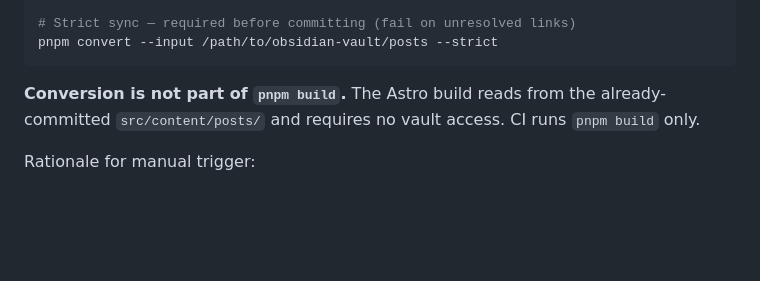
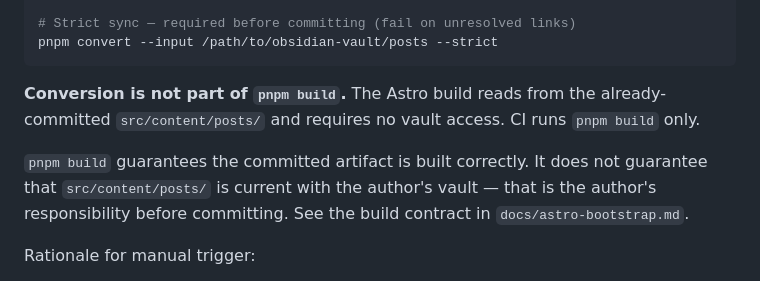
Before and after one commit to whqtker-projects/blog, a Markdown page: docs/obsidian-conversion-contract.md, the part around the change. Rendered like a GitHub page; blank space fills up the shorter version.

```diff
--- a/docs/obsidian-conversion-contract.md
+++ b/docs/obsidian-conversion-contract.md
@@ -130,6 +130,8 @@ pnpm convert --input /path/to/obsidian-vault/posts --strict
 
 **Conversion is not part of `pnpm build`.** The Astro build reads from the already-committed `src/content/posts/` and requires no vault access. CI runs `pnpm build` only.
 
+`pnpm build` guarantees the committed artifact is built correctly. It does not guarantee that `src/content/posts/` is current with the author's vault — that is the author's responsibility before committing. See the build contract in `docs/astro-bootstrap.md`.
+
 Rationale for manual trigger:
 - The vault path is machine-specific and cannot be hardcoded in a CI script.
 - Converted files are committed to git, so CI has no need to run conversion.
```
Also changed, not shown: docs/astro-bootstrap.md (+19 -0 lines).
